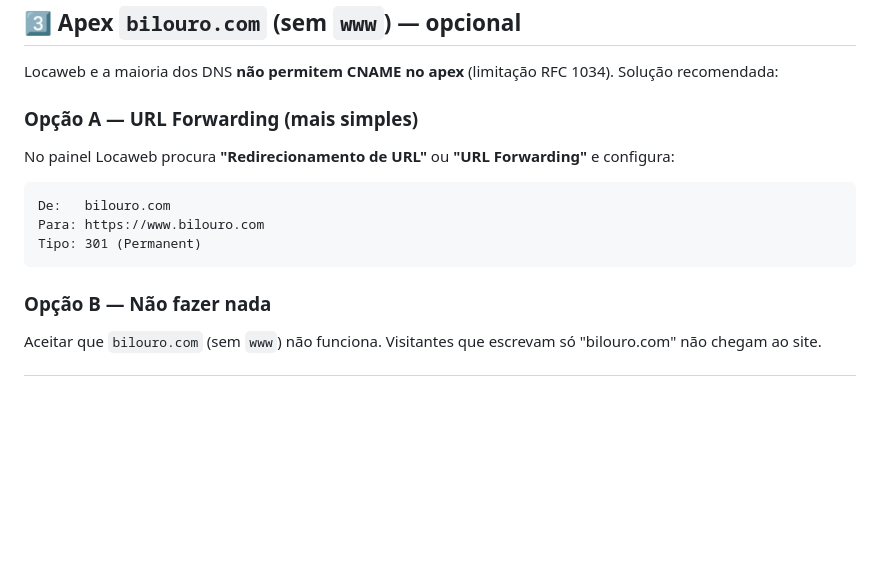
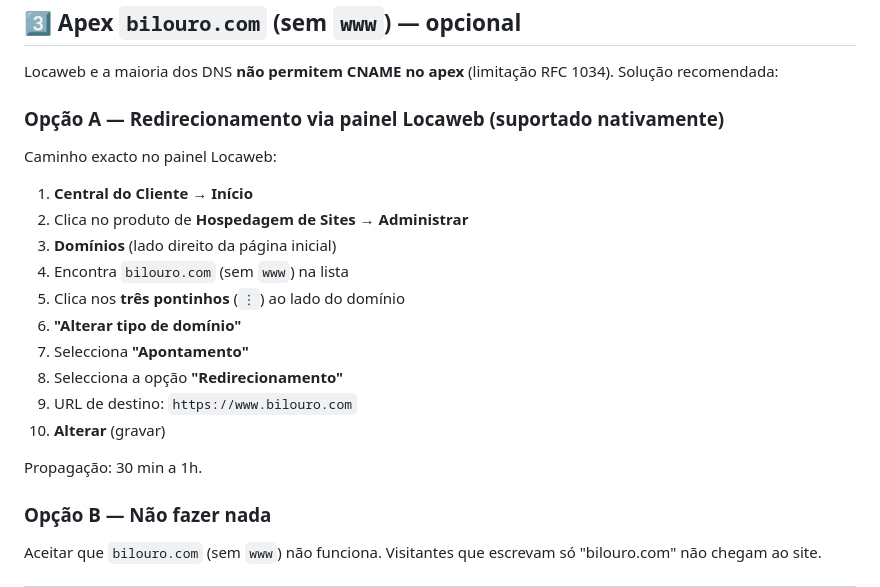
Before and after one commit to bilouro/bilouro-web, a Markdown page: DNS_LOCAWEB.md, the part around the change. Drawn GitHub-style; blank space fills up the shorter version.

Commit message:
docs(dns): caminho exacto no painel Locaweb para redirect do apex

````diff
--- a/DNS_LOCAWEB.md
+++ b/DNS_LOCAWEB.md
@@ -79,14 +79,22 @@ São strings esquisitas (com `_<hash>` no início). Copia **exactamente** como a
 
 Locaweb e a maioria dos DNS **não permitem CNAME no apex** (limitação RFC 1034). Solução recomendada:
 
-### Opção A — URL Forwarding (mais simples)
-No painel Locaweb procura **"Redirecionamento de URL"** ou **"URL Forwarding"** e configura:
+### Opção A — Redirecionamento via painel Locaweb (suportado nativamente)
 
-```
-De:   bilouro.com
-Para: https://www.bilouro.com
-Tipo: 301 (Permanent)
-```
+Caminho exacto no painel Locaweb:
+
+1. **Central do Cliente** → **Início**
+2. Clica no produto de **Hospedagem de Sites** → **Administrar**
+3. **Domínios** (lado direito da página inicial)
+4. Encontra `bilouro.com` (sem `www`) na lista
+5. Clica nos **três pontinhos** (`⋮`) ao lado do domínio
+6. **"Alterar tipo de domínio"**
+7. Selecciona **"Apontamento"**
+8. Selecciona a opção **"Redirecionamento"**
+9. URL de destino: `https://www.bilouro.com`
+10. **Alterar** (gravar)
+
+Propagação: 30 min a 1h.
 
 ### Opção B — Não fazer nada
 Aceitar que `bilouro.com` (sem `www`) não funciona. Visitantes que escrevam só "bilouro.com" não chegam ao site.
````
